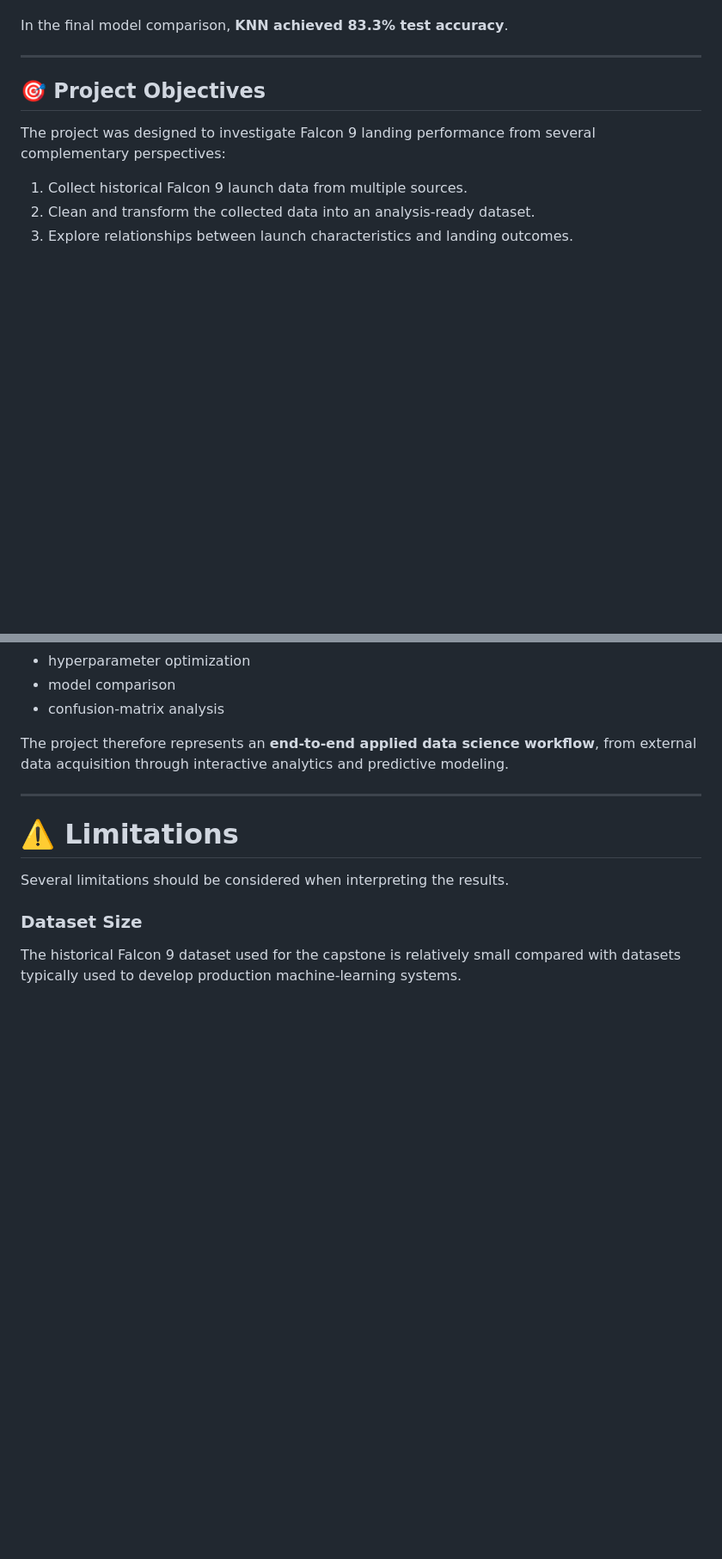
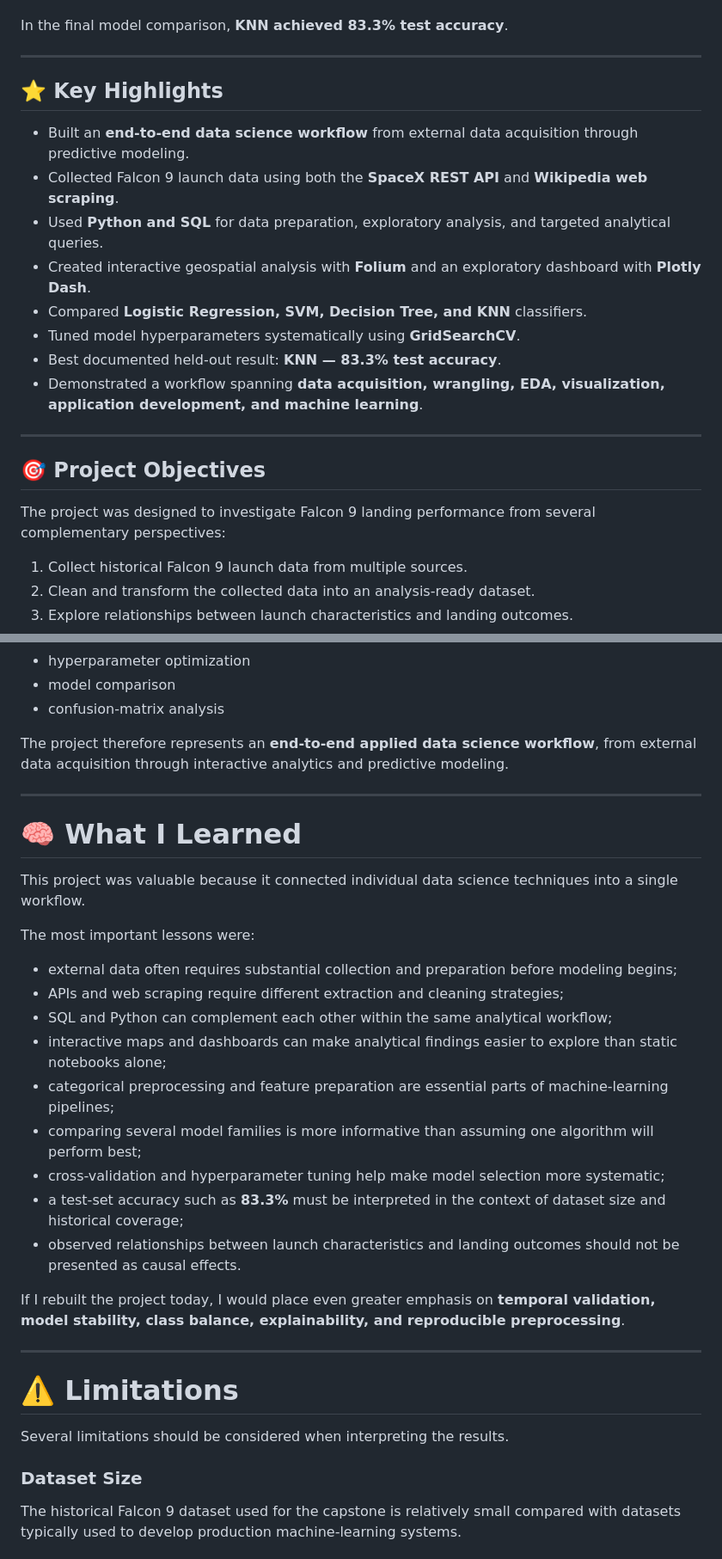
Before and after one commit to GC2407CIZV/Projects, a Markdown page: Winning Space Race with Data Science/README.md, 2 parts joined by grey strips. Shown at 86% size. Drawn GitHub-style; blank space fills up the shorter version.

```diff
--- a/Winning Space Race with Data Science/README.md
+++ b/Winning Space Race with Data Science/README.md
@@ -27,6 +27,20 @@ Four classification algorithms were trained, tuned, and evaluated:
 - K-Nearest Neighbors (KNN)
 
 In the final model comparison, **KNN achieved 83.3% test accuracy**.
+
+---
+
+
+## ⭐ Key Highlights
+
+- Built an **end-to-end data science workflow** from external data acquisition through predictive modeling.
+- Collected Falcon 9 launch data using both the **SpaceX REST API** and **Wikipedia web scraping**.
+- Used **Python and SQL** for data preparation, exploratory analysis, and targeted analytical queries.
+- Created interactive geospatial analysis with **Folium** and an exploratory dashboard with **Plotly Dash**.
+- Compared **Logistic Regression, SVM, Decision Tree, and KNN** classifiers.
+- Tuned model hyperparameters systematically using **GridSearchCV**.
+- Best documented held-out result: **KNN — 83.3% test accuracy**.
+- Demonstrated a workflow spanning **data acquisition, wrangling, EDA, visualization, application development, and machine learning**.
 
 ---
 
@@ -460,6 +488,27 @@ It demonstrates experience with:
 - confusion-matrix analysis
 
 The project therefore represents an **end-to-end applied data science workflow**, from external data acquisition through interactive analytics and predictive modeling.
+
+---
+
+
+# 🧠 What I Learned
+
+This project was valuable because it connected individual data science techniques into a single workflow.
+
+The most important lessons were:
+
+- external data often requires substantial collection and preparation before modeling begins;
+- APIs and web scraping require different extraction and cleaning strategies;
+- SQL and Python can complement each other within the same analytical workflow;
+- interactive maps and dashboards can make analytical findings easier to explore than static notebooks alone;
+- categorical preprocessing and feature preparation are essential parts of machine-learning pipelines;
+- comparing several model families is more informative than assuming one algorithm will perform best;
+- cross-validation and hyperparameter tuning help make model selection more systematic;
+- a test-set accuracy such as **83.3%** must be interpreted in the context of dataset size and historical coverage;
+- observed relationships between launch characteristics and landing outcomes should not be presented as causal effects.
+
+If I rebuilt the project today, I would place even greater emphasis on **temporal validation, model stability, class balance, explainability, and reproducible preprocessing**.
 
 ---
 
```
Also changed, not shown: other parts of Winning Space Race with Data Science/README.md (+33 -0 lines).
